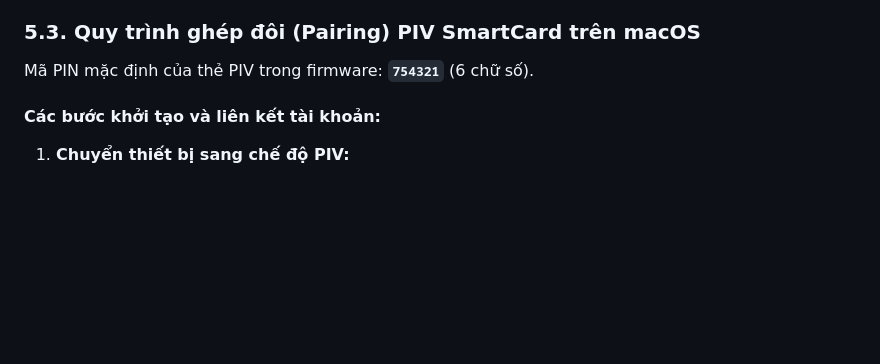
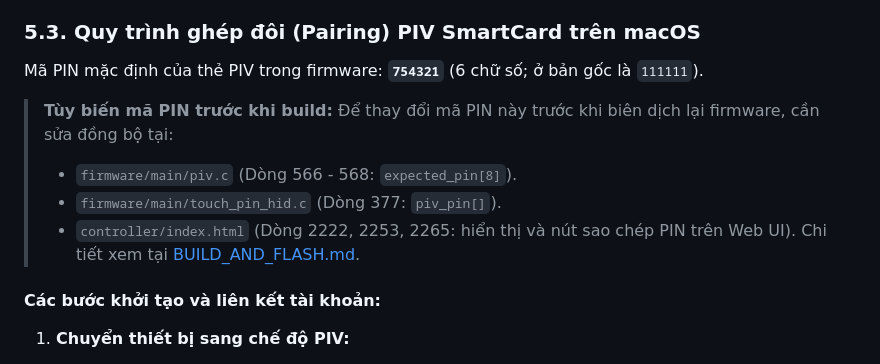
Before and after one commit to minhnkt/tiny-touch, a Markdown page: docs/PROTOCOL.md, the part around the change. Rendered like a GitHub page; blank space fills up the shorter version.

```diff
--- a/docs/PROTOCOL.md
+++ b/docs/PROTOCOL.md
@@ -215,7 +215,14 @@ Khi ở chế độ PIV (`SET_MODE PIV`), ngoài giao diện USB CDC để cấu
 
 ### 5.3. Quy trình ghép đôi (Pairing) PIV SmartCard trên macOS
 
-Mã PIN mặc định của thẻ PIV trong firmware: **`754321`** (6 chữ số).
+Mã PIN mặc định của thẻ PIV trong firmware: **`754321`** (6 chữ số; ở bản gốc là `111111`).
+
+> **Tùy biến mã PIN trước khi build:**
+> Để thay đổi mã PIN này trước khi biên dịch lại firmware, cần sửa đồng bộ tại:
+> - `firmware/main/piv.c` (Dòng 566 - 568: `expected_pin[8]`).
+> - `firmware/main/touch_pin_hid.c` (Dòng 377: `piv_pin[]`).
+> - `controller/index.html` (Dòng 2222, 2253, 2265: hiển thị và nút sao chép PIN trên Web UI).
+> Chi tiết xem tại [BUILD_AND_FLASH.md](./BUILD_AND_FLASH.md#2-tùy-biến-mã-pin-smartcard-piv-tùy-chọn-trước-khi-build).
 
 #### Các bước khởi tạo và liên kết tài khoản:
 
```
Also changed, not shown: docs/BUILD_AND_FLASH.md (+27 -1 lines), firmware/README.md (+10 -2 lines).
